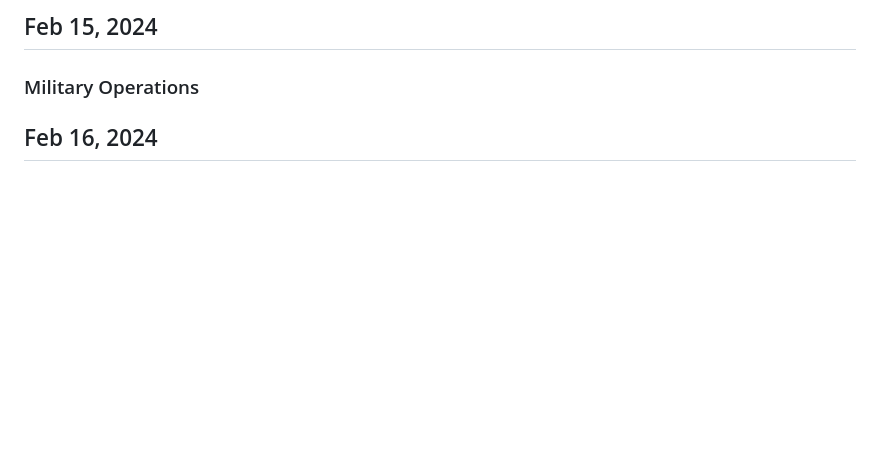
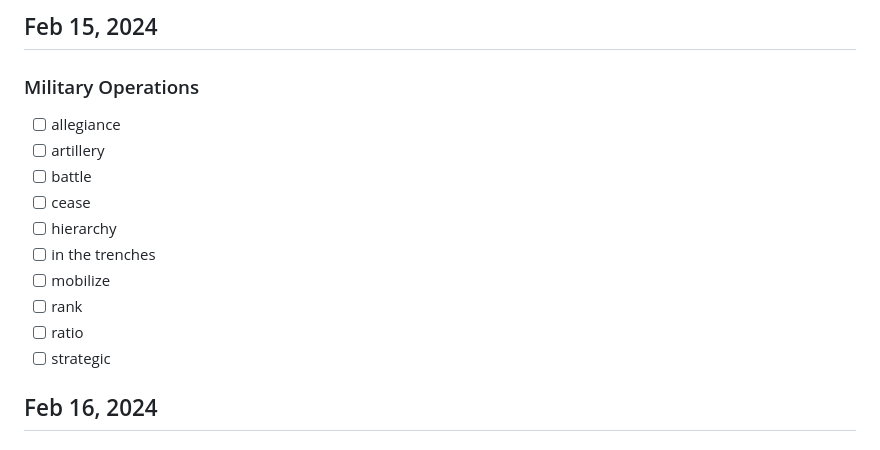
Before and after one commit to karami-mehdi/TodayILearned, a Markdown page: Vocabulary.md, the part around the change. GitHub-like rendering; blank space fills up the shorter version.

Commit message:
Add Vocabularies of  Feb 15, 2024 in Vocabulary.md

```diff
--- a/Vocabulary.md
+++ b/Vocabulary.md
@@ -213,6 +213,16 @@
 
 ## Feb 15, 2024
 ### Military Operations
+- [ ] allegiance
+- [ ] artillery
+- [ ] battle
+- [ ] cease
+- [ ] hierarchy
+- [ ] in the trenches
+- [ ] mobilize
+- [ ] rank
+- [ ] ratio
+- [ ] strategic
 
 ## Feb 16, 2024
 ### War and Conquest
```
